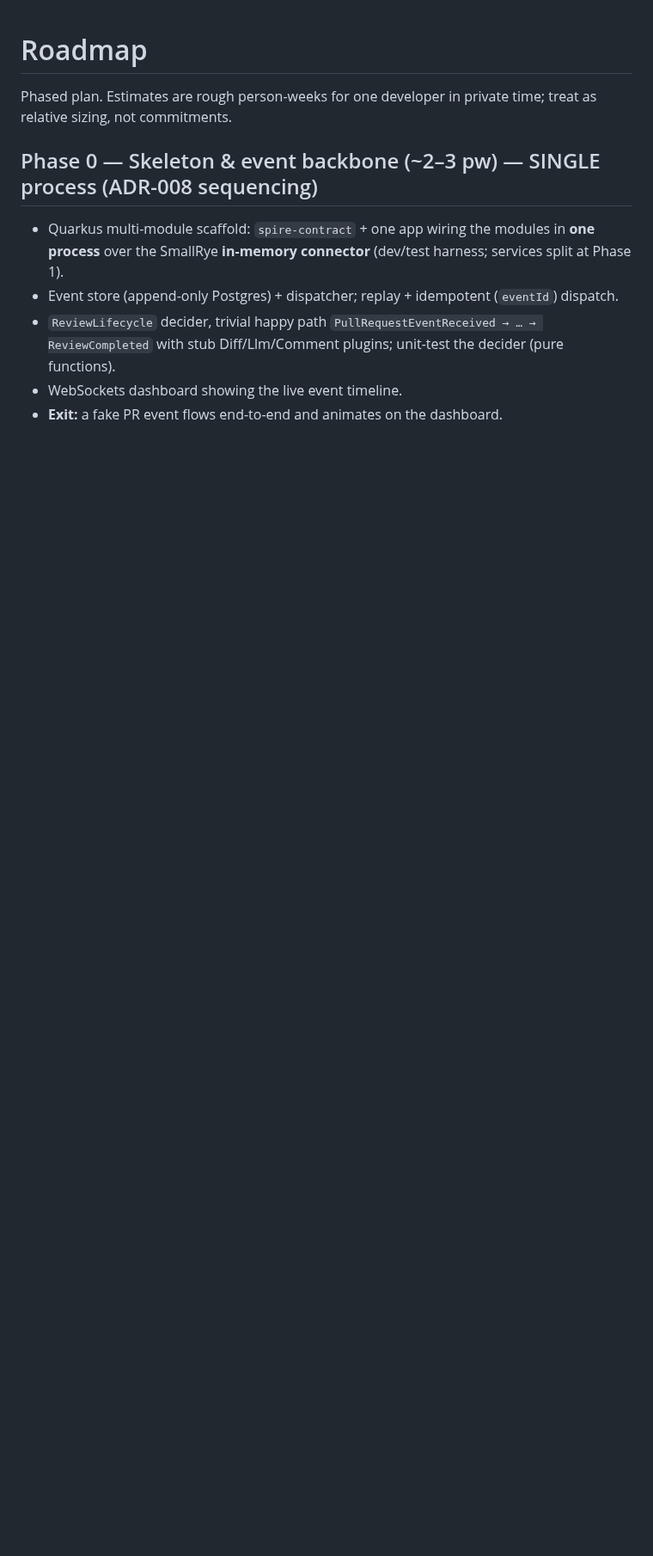
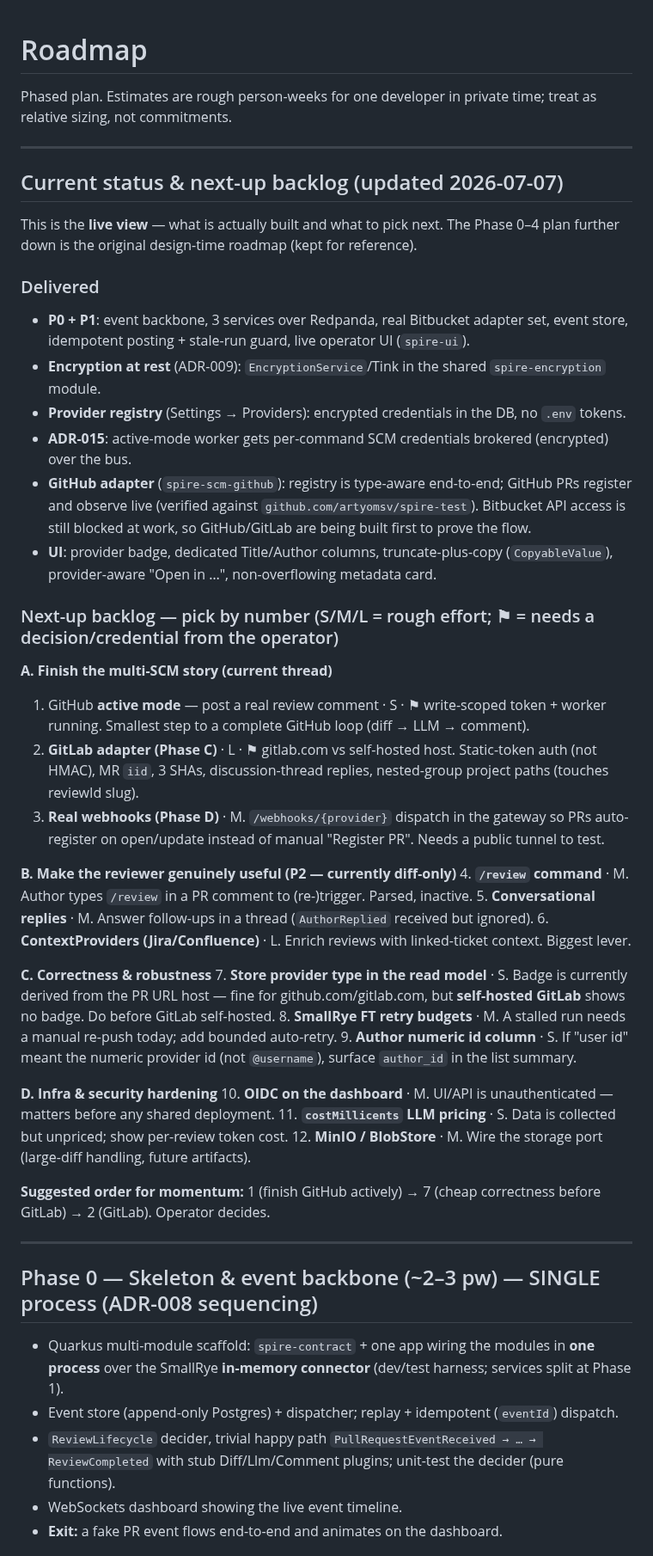
Before and after one commit to artyomsv/code-spire, a Markdown page: docs/ROADMAP.md, the part around the change. Shown at 86% size. Rendered like a GitHub page; blank space fills up the shorter version.

Commit message:
docs: record current status and numbered next-up backlog in ROADMAP
Capture where the build actually is (P0/P1, encryption, provider registry,
ADR-015, GitHub adapter, UI polish) and a numbered, effort-tagged backlog so
the next steps survive across sessions. The Phase 0-4 design plan is kept
below as reference.

```diff
--- a/docs/ROADMAP.md
+++ b/docs/ROADMAP.md
@@ -2,6 +2,57 @@
 
 Phased plan. Estimates are rough person-weeks for one developer in private time; treat as relative
 sizing, not commitments.
+
+---
+
+## Current status & next-up backlog (updated 2026-07-07)
+
+This is the **live view** — what is actually built and what to pick next. The Phase 0–4 plan further
+down is the original design-time roadmap (kept for reference).
+
+### Delivered
+- **P0 + P1**: event backbone, 3 services over Redpanda, real Bitbucket adapter set, event store,
+  idempotent posting + stale-run guard, live operator UI (`spire-ui`).
+- **Encryption at rest** (ADR-009): `EncryptionService`/Tink in the shared `spire-encryption` module.
+- **Provider registry** (Settings → Providers): encrypted credentials in the DB, no `.env` tokens.
+- **ADR-015**: active-mode worker gets per-command SCM credentials brokered (encrypted) over the bus.
+- **GitHub adapter** (`spire-scm-github`): registry is type-aware end-to-end; GitHub PRs register and
+  observe live (verified against `github.com/artyomsv/spire-test`). Bitbucket API access is still
+  blocked at work, so GitHub/GitLab are being built first to prove the flow.
+- **UI**: provider badge, dedicated Title/Author columns, truncate-plus-copy (`CopyableValue`),
+  provider-aware "Open in …", non-overflowing metadata card.
+
+### Next-up backlog — pick by number (S/M/L = rough effort; ⚑ = needs a decision/credential from the operator)
+
+**A. Finish the multi-SCM story (current thread)**
+1. GitHub **active mode** — post a real review comment · S · ⚑ write-scoped token + worker running.
+   Smallest step to a complete GitHub loop (diff → LLM → comment).
+2. **GitLab adapter (Phase C)** · L · ⚑ gitlab.com vs self-hosted host. Static-token auth (not HMAC),
+   MR `iid`, 3 SHAs, discussion-thread replies, nested-group project paths (touches reviewId slug).
+3. **Real webhooks (Phase D)** · M. `/webhooks/{provider}` dispatch in the gateway so PRs auto-register
+   on open/update instead of manual "Register PR". Needs a public tunnel to test.
+
+**B. Make the reviewer genuinely useful (P2 — currently diff-only)**
+4. **`/review` command** · M. Author types `/review` in a PR comment to (re-)trigger. Parsed, inactive.
+5. **Conversational replies** · M. Answer follow-ups in a thread (`AuthorReplied` received but ignored).
+6. **ContextProviders (Jira/Confluence)** · L. Enrich reviews with linked-ticket context. Biggest lever.
+
+**C. Correctness & robustness**
+7. **Store provider type in the read model** · S. Badge is currently derived from the PR URL host —
+   fine for github.com/gitlab.com, but **self-hosted GitLab** shows no badge. Do before GitLab self-hosted.
+8. **SmallRye FT retry budgets** · M. A stalled run needs a manual re-push today; add bounded auto-retry.
+9. **Author numeric id column** · S. If "user id" meant the numeric provider id (not `@username`),
+   surface `author_id` in the list summary.
+
+**D. Infra & security hardening**
+10. **OIDC on the dashboard** · M. UI/API is unauthenticated — matters before any shared deployment.
+11. **`costMillicents` LLM pricing** · S. Data is collected but unpriced; show per-review token cost.
+12. **MinIO / BlobStore** · M. Wire the storage port (large-diff handling, future artifacts).
+
+**Suggested order for momentum:** 1 (finish GitHub actively) → 7 (cheap correctness before GitLab) → 2
+(GitLab). Operator decides.
+
+---
 
 ## Phase 0 — Skeleton & event backbone (~2–3 pw) — SINGLE process (ADR-008 sequencing)
 - Quarkus multi-module scaffold: `spire-contract` + one app wiring the modules in **one process** over
```
